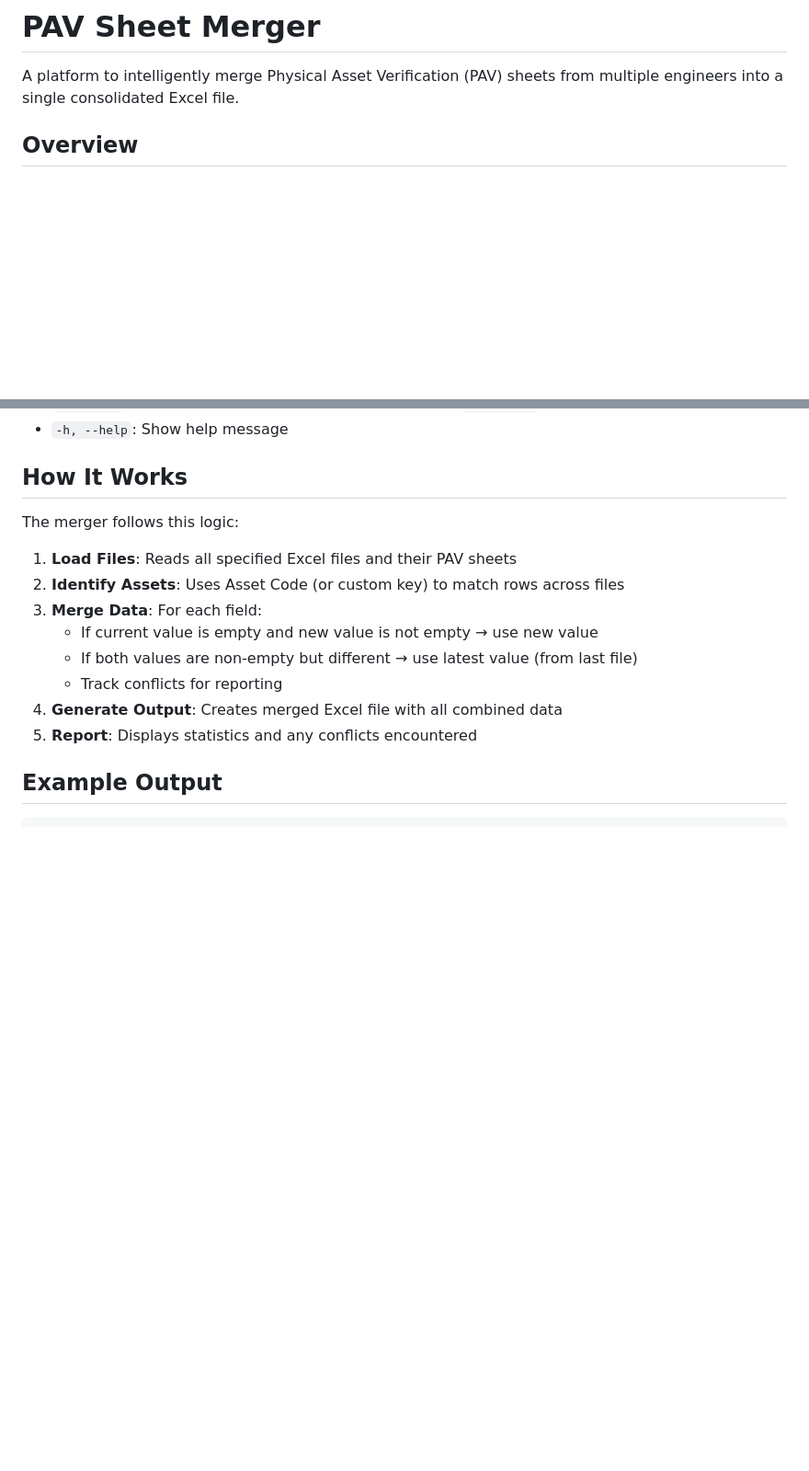
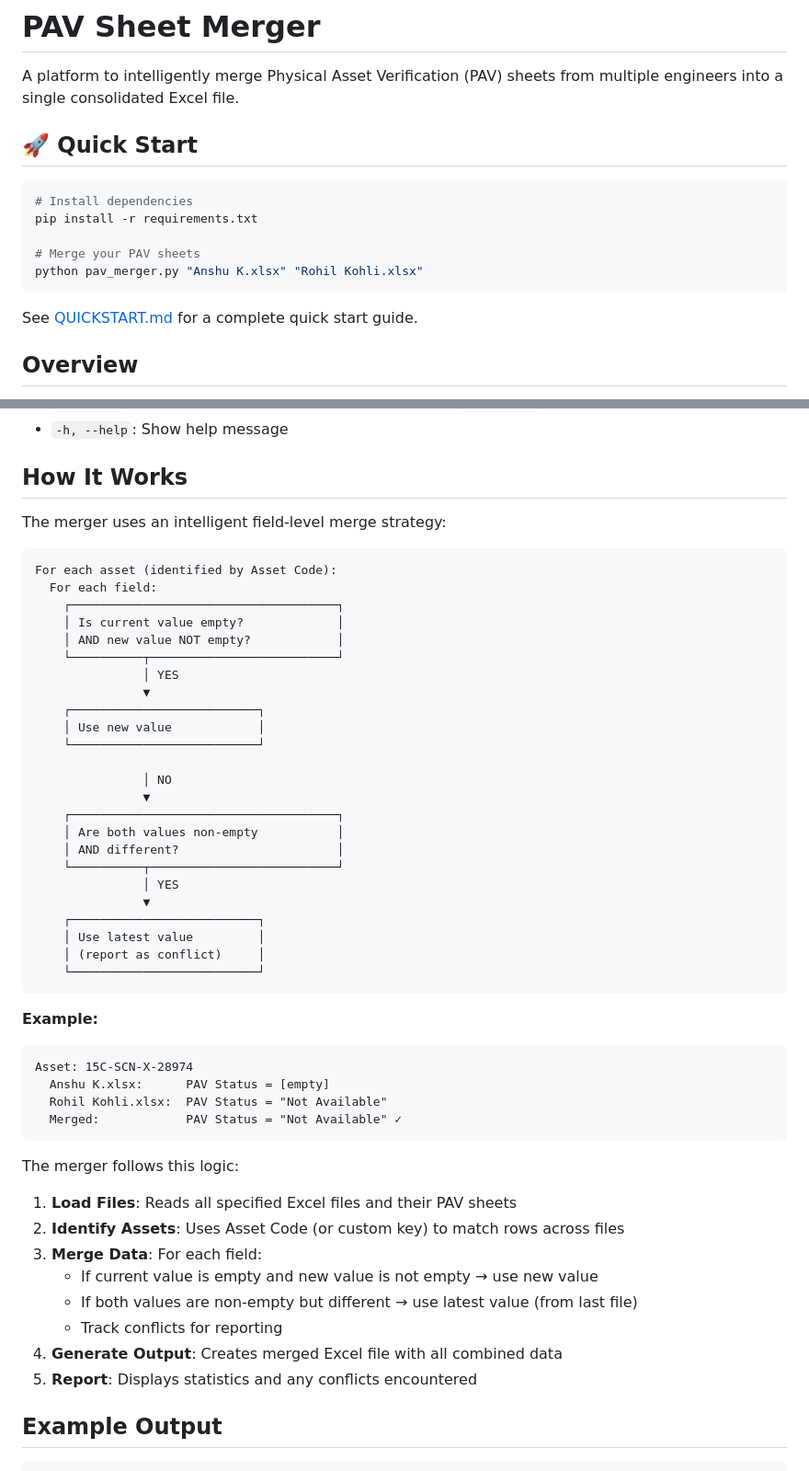
Before and after one commit to rohilkohli/PAV-sheet-merger, a Markdown page: README.md, 2 parts joined by grey strips. Shown at 92% size. Rendered like a GitHub page; blank space fills up the shorter version.

Commit message:
Add quick start guide and enhance documentation with visual diagrams
Co-authored-by: rohilkohli <152083238+rohilkohli@users.noreply.github.com>

````diff
--- a/README.md
+++ b/README.md
@@ -1,6 +1,18 @@
 # PAV Sheet Merger
 
 A platform to intelligently merge Physical Asset Verification (PAV) sheets from multiple engineers into a single consolidated Excel file.
+
+## 🚀 Quick Start
+
+```bash
+# Install dependencies
+pip install -r requirements.txt
+
+# Merge your PAV sheets
+python pav_merger.py "Anshu K.xlsx" "Rohil Kohli.xlsx"
+```
+
+See [QUICKSTART.md](QUICKSTART.md) for a complete quick start guide.
 
 ## Overview
 
@@ -70,6 +82,43 @@ python pav_merger.py file1.xlsx file2.xlsx --key "Serial Number"
 - `-h, --help`: Show help message
 
 ## How It Works
+
+The merger uses an intelligent field-level merge strategy:
+
+```
+For each asset (identified by Asset Code):
+  For each field:
+    ┌─────────────────────────────────────┐
+    │ Is current value empty?             │
+    │ AND new value NOT empty?            │
+    └──────────┬──────────────────────────┘
+               │ YES
+               ▼
+    ┌──────────────────────────┐
+    │ Use new value            │
+    └──────────────────────────┘
+
+               │ NO
+               ▼
+    ┌─────────────────────────────────────┐
+    │ Are both values non-empty           │
+    │ AND different?                      │
+    └──────────┬──────────────────────────┘
+               │ YES
+               ▼
+    ┌──────────────────────────┐
+    │ Use latest value         │
+    │ (report as conflict)     │
+    └──────────────────────────┘
+```
+
+**Example:**
+```
+Asset: 15C-SCN-X-28974
+  Anshu K.xlsx:      PAV Status = [empty]
+  Rohil Kohli.xlsx:  PAV Status = "Not Available"
+  Merged:            PAV Status = "Not Available" ✓
+```
 
 The merger follows this logic:
 
````
Also changed, not shown: QUICKSTART.md (added, +86 -0 lines).
